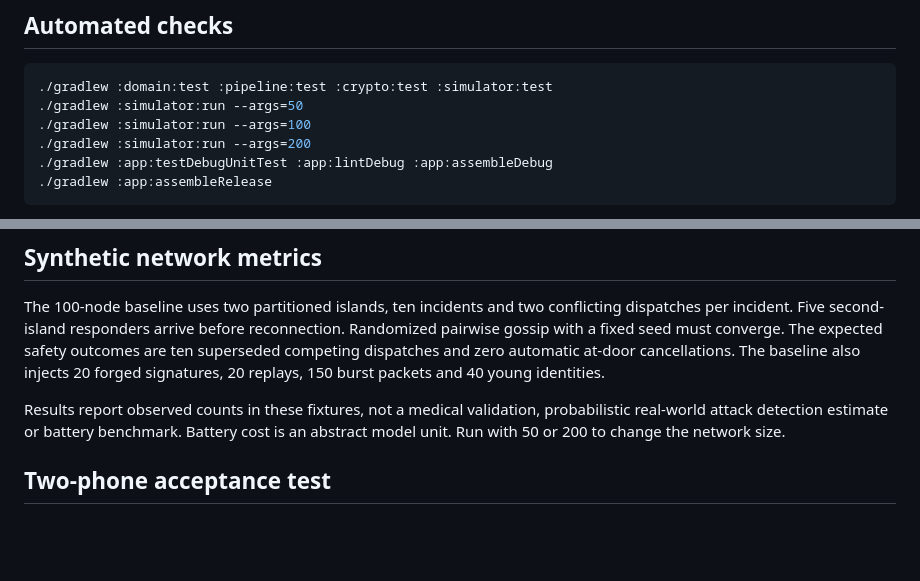
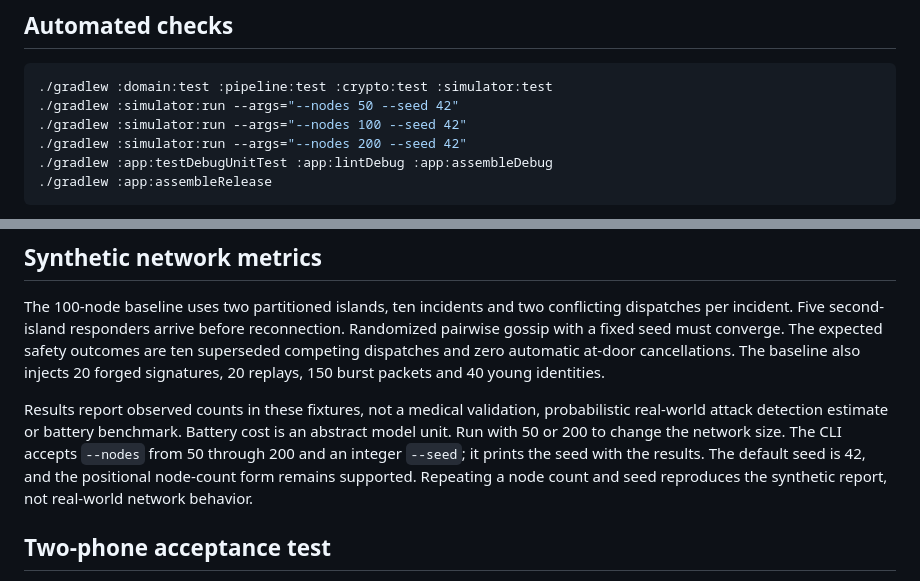
Before and after one commit to Sakshitha-7/resQMESH, a Markdown page: docs/CASCADE-VALIDATION.md, 2 parts joined by grey strips. GitHub-like rendering; blank space fills up the shorter version.

````diff
--- a/docs/CASCADE-VALIDATION.md
+++ b/docs/CASCADE-VALIDATION.md
@@ -6,9 +6,9 @@ All test coordinates, identities, claims and actors are synthetic. No physical d
 
 ```sh
 ./gradlew :domain:test :pipeline:test :crypto:test :simulator:test
-./gradlew :simulator:run --args=50
-./gradlew :simulator:run --args=100
-./gradlew :simulator:run --args=200
+./gradlew :simulator:run --args="--nodes 50 --seed 42"
+./gradlew :simulator:run --args="--nodes 100 --seed 42"
+./gradlew :simulator:run --args="--nodes 200 --seed 42"
 ./gradlew :app:testDebugUnitTest :app:lintDebug :app:assembleDebug
 ./gradlew :app:assembleRelease
 ```
@@ -21,7 +21,7 @@ Reports are under each module's `build/reports/tests`. Android lint output is un
 
 The 100-node baseline uses two partitioned islands, ten incidents and two conflicting dispatches per incident. Five second-island responders arrive before reconnection. Randomized pairwise gossip with a fixed seed must converge. The expected safety outcomes are ten superseded competing dispatches and zero automatic at-door cancellations. The baseline also injects 20 forged signatures, 20 replays, 150 burst packets and 40 young identities.
 
-Results report observed counts in these fixtures, not a medical validation, probabilistic real-world attack detection estimate or battery benchmark. Battery cost is an abstract model unit. Run with 50 or 200 to change the network size.
+Results report observed counts in these fixtures, not a medical validation, probabilistic real-world attack detection estimate or battery benchmark. Battery cost is an abstract model unit. Run with 50 or 200 to change the network size. The CLI accepts `--nodes` from 50 through 200 and an integer `--seed`; it prints the seed with the results. The default seed is 42, and the positional node-count form remains supported. Repeating a node count and seed reproduces the synthetic report, not real-world network behavior.
 
 ## Two-phone acceptance test
 
````
Also changed, not shown: README.md (+3 -1 lines).
